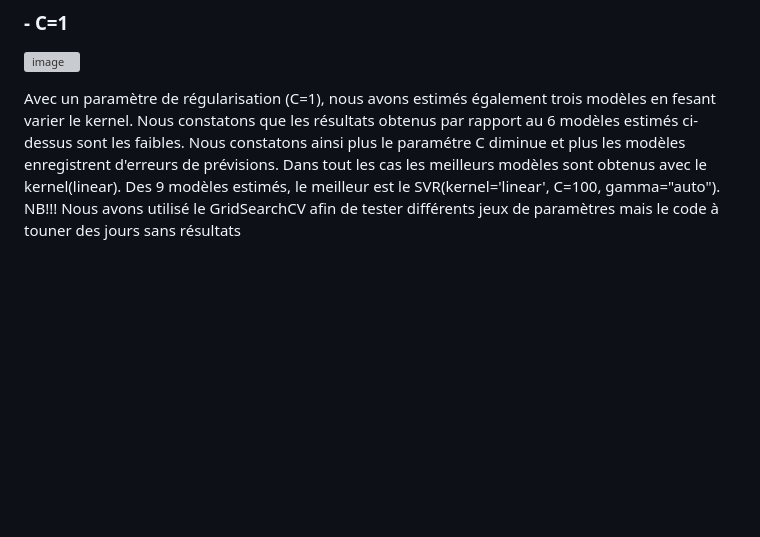
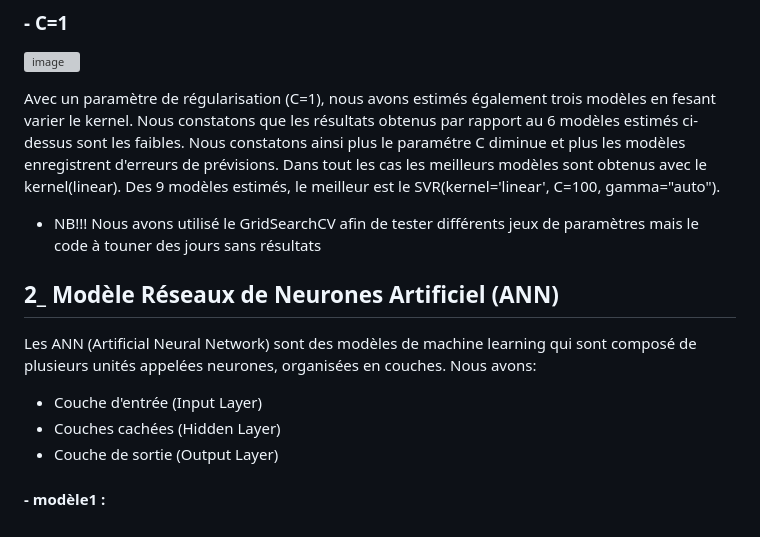
Before and after one commit to Ndeye-Bakhoum/ndeye_rose, a Markdown page: README.md, the part around the change. GitHub-like rendering; blank space fills up the shorter version; grey boxes are pictures that could not be loaded.

```diff
--- a/README.md
+++ b/README.md
@@ -85,4 +85,12 @@ Dans le but de trouver des modèles plus perfomants que ceux obtenus précedemen
 
 Avec un paramètre de régularisation (C=1), nous avons estimés également trois modèles en fesant varier le kernel. Nous constatons que les résultats obtenus par rapport au 6 modèles estimés ci-dessus sont les faibles. Nous constatons ainsi plus le paramétre C diminue et plus les modèles enregistrent d'erreurs de prévisions. Dans tout les cas les meilleurs modèles sont obtenus avec le kernel(linear).
 Des 9 modèles estimés, le meilleur est le  SVR(kernel='linear', C=100,  gamma="auto").
-NB!!! Nous avons utilisé le GridSearchCV afin de tester différents jeux de paramètres mais le code à touner des jours sans résultats
+- NB!!! Nous avons utilisé le GridSearchCV afin de tester différents jeux de paramètres mais le code à touner des jours sans résultats
+
+##  2_ Modèle Réseaux de Neurones Artificiel (ANN)
+Les ANN (Artificial Neural Network) sont des modèles de machine learning qui sont composé de plusieurs unités appelées neurones, organisées en couches. Nous avons:
+- Couche d'entrée (Input Layer)
+- Couches cachées (Hidden Layer)
+- Couche de sortie (Output Layer)
+
+#### - modèle1 :
```
